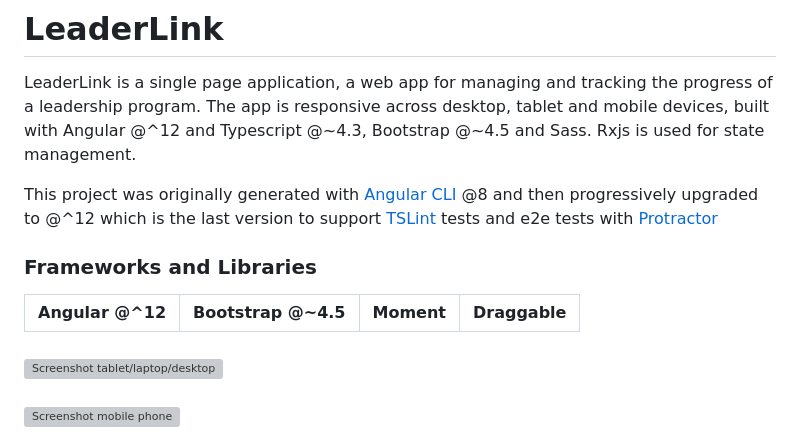
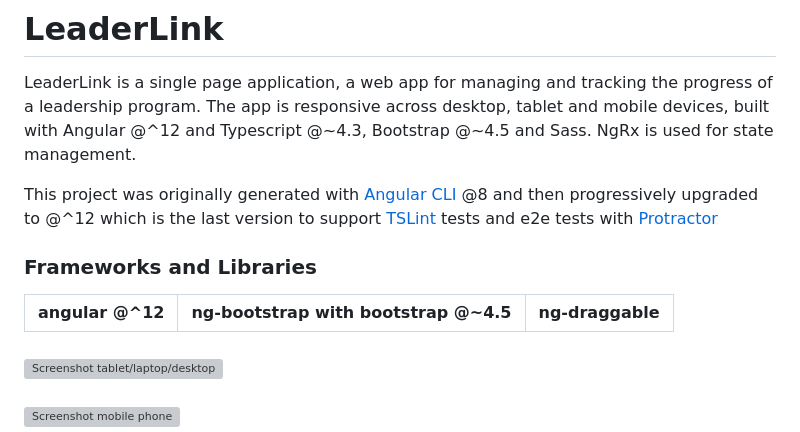
Before and after one commit to robertdalla/LeaderLink, a Markdown page: README.md, the part around the change. Drawn GitHub-style; grey boxes are pictures that could not be loaded.

Commit message:
Updated project doc

```diff
--- a/README.md
+++ b/README.md
@@ -1,14 +1,14 @@
 # LeaderLink
 
 LeaderLink is a single page application, a web app for managing and tracking the progress of a leadership program.
-The app is responsive across desktop, tablet and mobile devices, built with Angular @^12 and Typescript @~4.3, Bootstrap @~4.5 and Sass. Rxjs is used for state management.
+The app is responsive across desktop, tablet and mobile devices, built with Angular @^12 and Typescript @~4.3, Bootstrap @~4.5 and Sass. NgRx is used for state management.
 
 This project was originally generated with [Angular CLI](https://github.com/angular/angular-cli) @8 and then progressively upgraded to @^12 which is the last version to support [TSLint](https://palantir.github.io/tslint/) tests and e2e tests with [Protractor](http://www.protractortest.org/)
 
 ### Frameworks and Libraries
 
-| Angular @^12 | Bootstrap @~4.5 | Moment | Draggable |
-|--------------|-----------------|--------|-----------|
+| angular @^12 | ng-bootstrap with bootstrap @~4.5 | ng-draggable |
+|--------------|-----------------------------------|--------------|
 ###
 
 <img src="https://user-images.githubusercontent.com/8167628/217879827-9837a0ef-c178-4390-ac25-baa0fb4b2c96.png" alt="Screenshot tablet/laptop/desktop" width="auto" height="auto">
```
